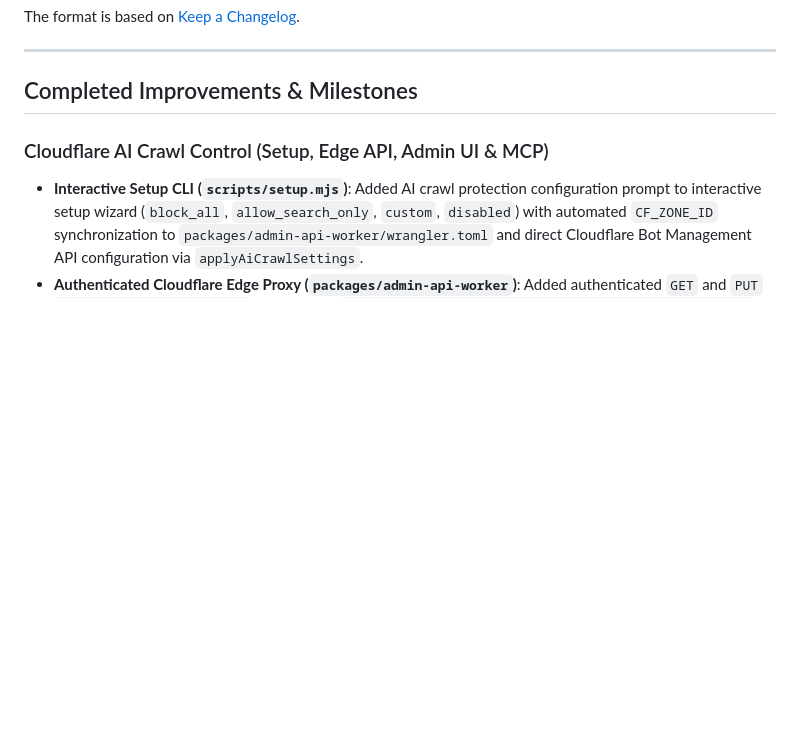
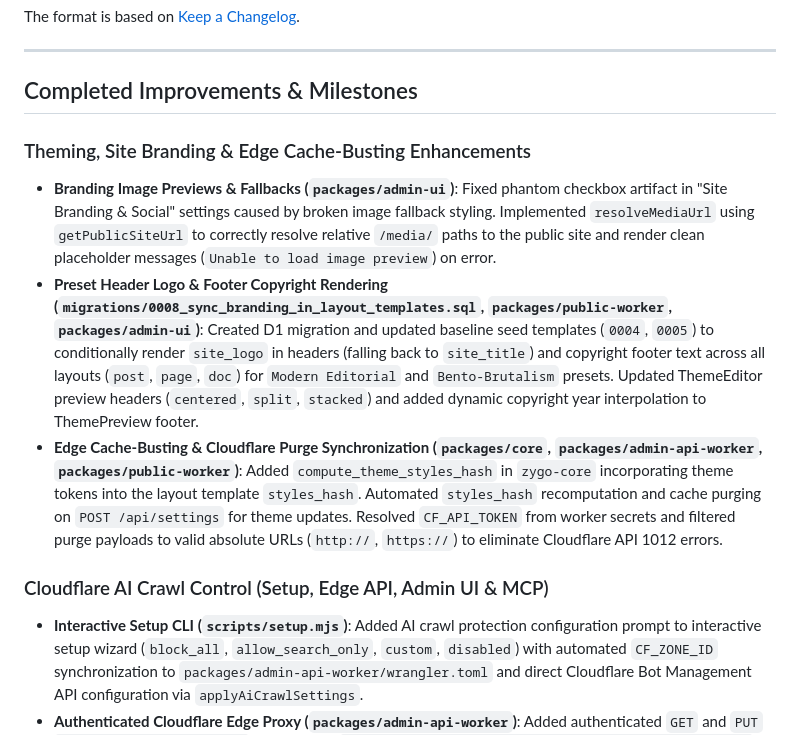
Before and after one commit to rjspencer/zygo-cms, a Markdown page: CHANGELOG.md, the part around the change. Rendered like a GitHub page; blank space fills up the shorter version.

Commit message:
docs(changelog): record theming, site branding, and cache-busting improvements

```diff
--- a/CHANGELOG.md
+++ b/CHANGELOG.md
@@ -7,6 +7,12 @@ The format is based on [Keep a Changelog](https://keepachangelog.com/en/1.1.0/).
 ---
 
 ## Completed Improvements & Milestones
+
+### Theming, Site Branding & Edge Cache-Busting Enhancements
+- **Branding Image Previews & Fallbacks (`packages/admin-ui`)**: Fixed phantom checkbox artifact in "Site Branding & Social" settings caused by broken image fallback styling. Implemented `resolveMediaUrl` using `getPublicSiteUrl` to correctly resolve relative `/media/` paths to the public site and render clean placeholder messages (`Unable to load image preview`) on error.
+- **Preset Header Logo & Footer Copyright Rendering (`migrations/0008_sync_branding_in_layout_templates.sql`, `packages/public-worker`, `packages/admin-ui`)**: Created D1 migration and updated baseline seed templates (`0004`, `0005`) to conditionally render `site_logo` in headers (falling back to `site_title`) and copyright footer text across all layouts (`post`, `page`, `doc`) for `Modern Editorial` and `Bento-Brutalism` presets. Updated ThemeEditor preview headers (`centered`, `split`, `stacked`) and added dynamic copyright year interpolation to ThemePreview footer.
+- **Edge Cache-Busting & Cloudflare Purge Synchronization (`packages/core`, `packages/admin-api-worker`, `packages/public-worker`)**: Added `compute_theme_styles_hash` in `zygo-core` incorporating theme tokens into the layout template `styles_hash`. Automated `styles_hash` recomputation and cache purging on `POST /api/settings` for theme updates. Resolved `CF_API_TOKEN` from worker secrets and filtered purge payloads to valid absolute URLs (`http://`, `https://`) to eliminate Cloudflare API 1012 errors.
+
 
 ### Cloudflare AI Crawl Control (Setup, Edge API, Admin UI & MCP)
 - **Interactive Setup CLI (`scripts/setup.mjs`)**: Added AI crawl protection configuration prompt to interactive setup wizard (`block_all`, `allow_search_only`, `custom`, `disabled`) with automated `CF_ZONE_ID` synchronization to `packages/admin-api-worker/wrangler.toml` and direct Cloudflare Bot Management API configuration via `applyAiCrawlSettings`.
```
